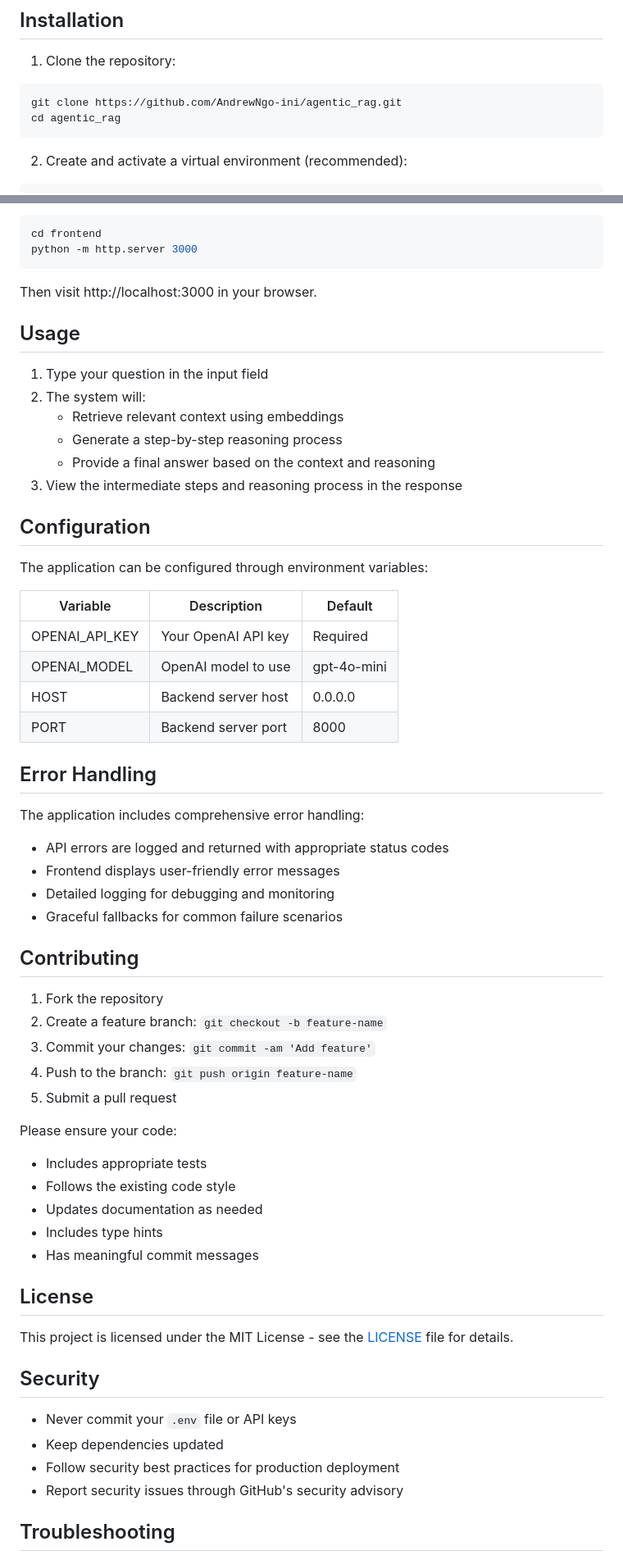
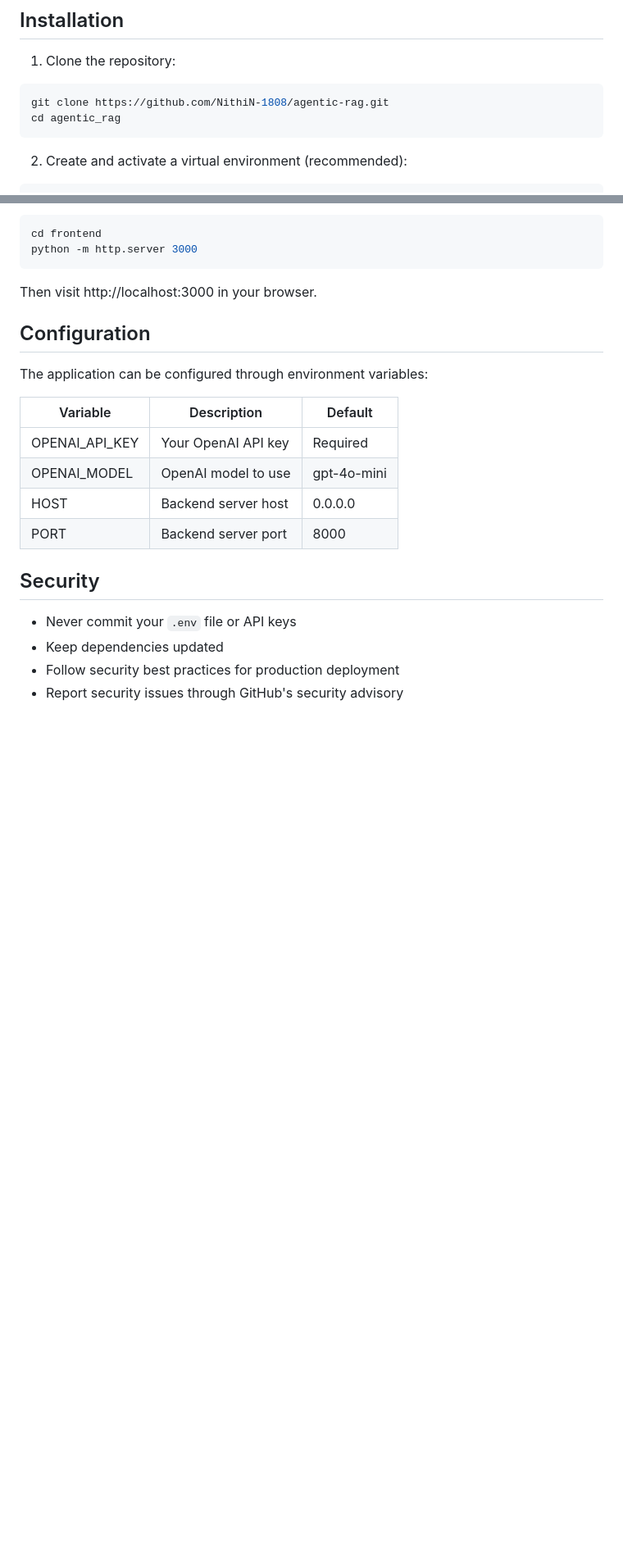
Before and after one commit to NithiN-1808/agentic-rag, a Markdown page: README.md, 2 parts joined by grey strips. Shown at 82% size. GitHub-like rendering; blank space fills up the shorter version.

````diff
--- a/README.md
+++ b/README.md
@@ -47,7 +47,7 @@ agentic_rag/
 
 1. Clone the repository:
 ```bash
-git clone https://github.com/AndrewNgo-ini/agentic_rag.git
+git clone https://github.com/NithiN-1808/agentic-rag.git
 cd agentic_rag
 ```
 
@@ -91,14 +91,7 @@ python -m http.server 3000
 
 Then visit http://localhost:3000 in your browser.
 
-## Usage
 
-1. Type your question in the input field
-2. The system will:
-   - Retrieve relevant context using embeddings
-   - Generate a step-by-step reasoning process
-   - Provide a final answer based on the context and reasoning
-3. View the intermediate steps and reasoning process in the response
 
 ## Configuration
 
@@ -111,33 +104,7 @@ The application can be configured through environment variables:
 | HOST | Backend server host | 0.0.0.0 |
 | PORT | Backend server port | 8000 |
 
-## Error Handling
 
-The application includes comprehensive error handling:
-
-- API errors are logged and returned with appropriate status codes
-- Frontend displays user-friendly error messages
-- Detailed logging for debugging and monitoring
-- Graceful fallbacks for common failure scenarios
-
-## Contributing
-
-1. Fork the repository
-2. Create a feature branch: `git checkout -b feature-name`
-3. Commit your changes: `git commit -am 'Add feature'`
-4. Push to the branch: `git push origin feature-name`
-5. Submit a pull request
-
-Please ensure your code:
-- Includes appropriate tests
-- Follows the existing code style
-- Updates documentation as needed
-- Includes type hints
-- Has meaningful commit messages
-
-## License
-
-This project is licensed under the MIT License - see the [LICENSE](LICENSE) file for details.
 
 ## Security
 
@@ -146,5 +113,4 @@ This project is licensed under the MIT License - see the [LICENSE](LICENSE) file
 - Follow security best practices for production deployment
 - Report security issues through GitHub's security advisory
 
-## Troubleshooting
 
````
Also changed, not shown: other parts of README.md (+0 -16 lines).
